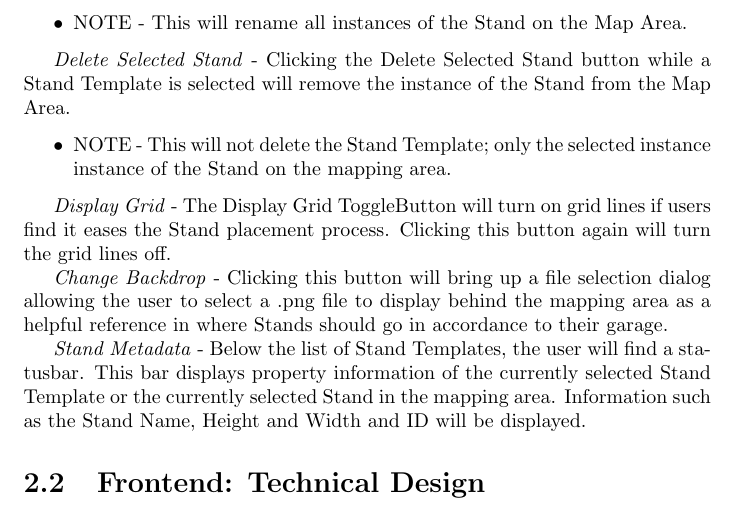
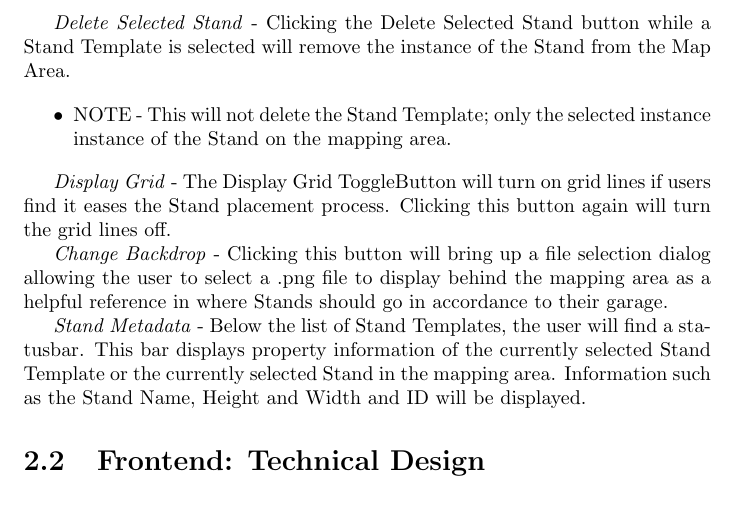
Before and after one commit to thecisguy/map-my-garage-sale, a LaTeX thesis (doc/prog_guide.tex): part of page 8 of 10, cut at the place of the change. Compiled offline with pdfLaTeX.

Commit message:
remove outdated information

```diff
--- a/doc/prog_guide.tex
+++ b/doc/prog_guide.tex
@@ -226,9 +226,6 @@ the selected Stand Template in the list of Stand Templates. This will cause that
 become editable and upon changing the name and pressing 'Enter' the Stand Template will
 be renamed.
 \end{itemize}
-\begin{itemize}
-	\item NOTE - This will rename all instances of the Stand on the Map Area.
-\end{itemize}
 
 \emph{Delete Selected Stand} - Clicking the Delete Selected Stand button while a
 Stand Template is selected will remove the instance of the Stand from the Map Area.
```
